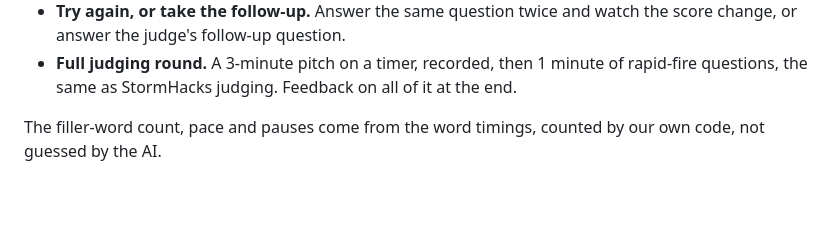
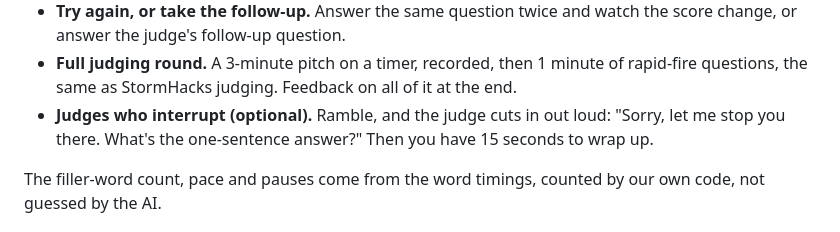
Before and after one commit to eric-30/stormhacks-app, a Markdown page: README.md, the part around the change. Rendered like a GitHub page; blank space fills up the shorter version.

Commit message:
README: mention judges who interrupt
Co-Authored-By: Claude Opus 5.5 <noreply@anthropic.com>

```diff
--- a/README.md
+++ b/README.md
@@ -23,6 +23,9 @@ Built at StormHacks 2026.
   score change, or answer the judge's follow-up question.
 - **Full judging round.** A 3-minute pitch on a timer, recorded, then 1 minute of
   rapid-fire questions, the same as StormHacks judging. Feedback on all of it at the end.
+- **Judges who interrupt (optional).** Ramble, and the judge cuts in out loud: "Sorry,
+  let me stop you there. What's the one-sentence answer?" Then you have 15 seconds to
+  wrap up.
 
 The filler-word count, pace and pauses come from the word timings, counted by our own
 code, not guessed by the AI.
```
